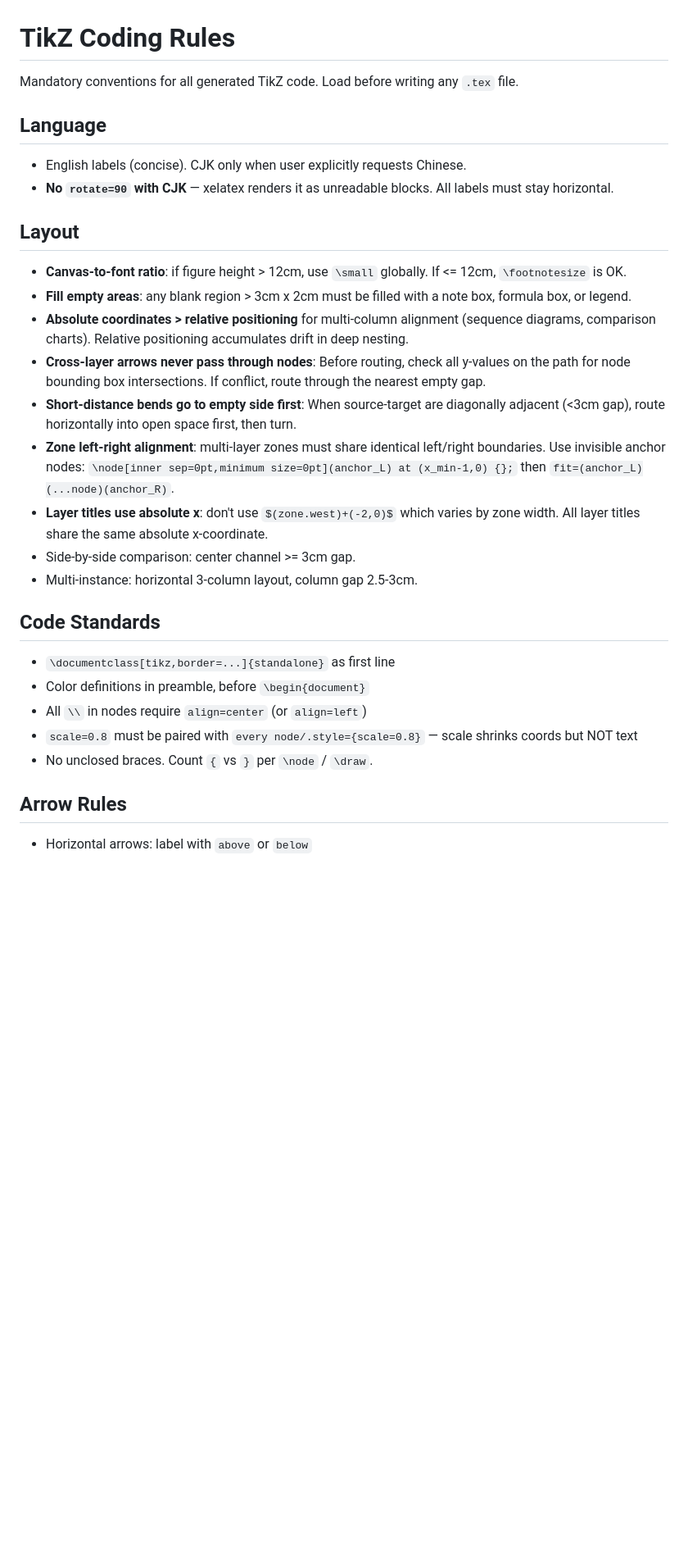
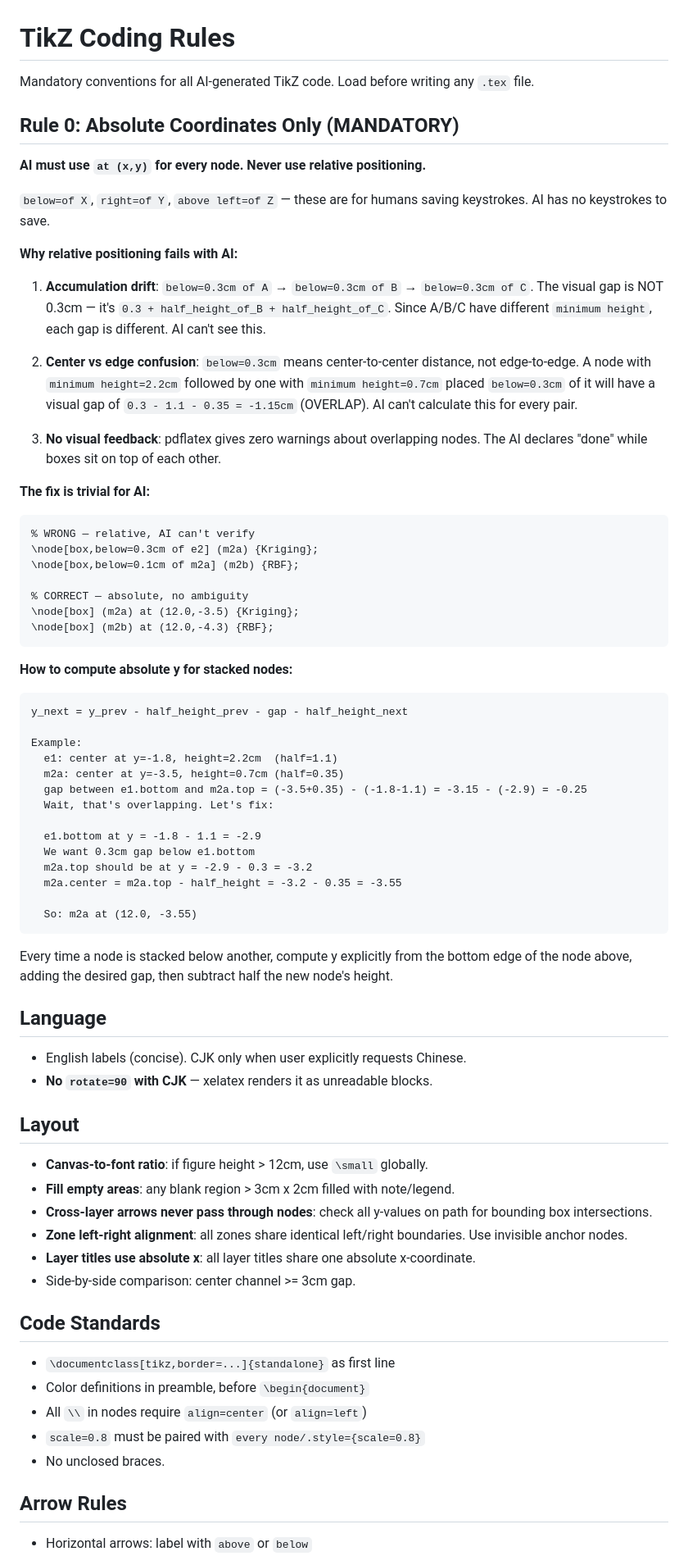
Before and after one commit to haiyichen001/tikz-figure-skill, a Markdown page: references/tikz-coding-rules.md, the part around one of its changes. Shown at 82% size. GitHub-like rendering; blank space fills up the shorter version.

Commit message:
feat: Rule 0 — mandatory absolute coordinates, ban relative positioning for AI

````diff
--- a/references/tikz-coding-rules.md
+++ b/references/tikz-coding-rules.md
@@ -1,28 +1,72 @@
 # TikZ Coding Rules
 
-Mandatory conventions for all generated TikZ code. Load before writing any `.tex` file.
+Mandatory conventions for all AI-generated TikZ code. Load before writing any `.tex` file.
+
+## Rule 0: Absolute Coordinates Only (MANDATORY)
+
+**AI must use `at (x,y)` for every node. Never use relative positioning.**
+
+`below=of X`, `right=of Y`, `above left=of Z` — these are for humans saving keystrokes. AI has no keystrokes to save.
+
+**Why relative positioning fails with AI:**
+
+1. **Accumulation drift**: `below=0.3cm of A` → `below=0.3cm of B` → `below=0.3cm of C`. The visual gap is NOT 0.3cm — it's `0.3 + half_height_of_B + half_height_of_C`. Since A/B/C have different `minimum height`, each gap is different. AI can't see this.
+
+2. **Center vs edge confusion**: `below=0.3cm` means center-to-center distance, not edge-to-edge. A node with `minimum height=2.2cm` followed by one with `minimum height=0.7cm` placed `below=0.3cm` of it will have a visual gap of `0.3 - 1.1 - 0.35 = -1.15cm` (OVERLAP). AI can't calculate this for every pair.
+
+3. **No visual feedback**: pdflatex gives zero warnings about overlapping nodes. The AI declares "done" while boxes sit on top of each other.
+
+**The fix is trivial for AI:**
+
+```latex
+% WRONG — relative, AI can't verify
+\node[box,below=0.3cm of e2] (m2a) {Kriging};
+\node[box,below=0.1cm of m2a] (m2b) {RBF};
+
+% CORRECT — absolute, no ambiguity
+\node[box] (m2a) at (12.0,-3.5) {Kriging};
+\node[box] (m2b) at (12.0,-4.3) {RBF};
+```
+
+**How to compute absolute y for stacked nodes:**
+
+```
+y_next = y_prev - half_height_prev - gap - half_height_next
+
+Example:
+  e1: center at y=-1.8, height=2.2cm  (half=1.1)
+  m2a: center at y=-3.5, height=0.7cm (half=0.35)
+  gap between e1.bottom and m2a.top = (-3.5+0.35) - (-1.8-1.1) = -3.15 - (-2.9) = -0.25
+  Wait, that's overlapping. Let's fix:
+
+  e1.bottom at y = -1.8 - 1.1 = -2.9
+  We want 0.3cm gap below e1.bottom
+  m2a.top should be at y = -2.9 - 0.3 = -3.2
+  m2a.center = m2a.top - half_height = -3.2 - 0.35 = -3.55
+
+  So: m2a at (12.0, -3.55)
+```
+
+Every time a node is stacked below another, compute y explicitly from the bottom edge of the node above, adding the desired gap, then subtract half the new node's height.
 
 ## Language
 - English labels (concise). CJK only when user explicitly requests Chinese.
-- **No `rotate=90` with CJK** — xelatex renders it as unreadable blocks. All labels must stay horizontal.
+- **No `rotate=90` with CJK** — xelatex renders it as unreadable blocks.
 
 ## Layout
-- **Canvas-to-font ratio**: if figure height > 12cm, use `\small` globally. If <= 12cm, `\footnotesize` is OK.
-- **Fill empty areas**: any blank region > 3cm x 2cm must be filled with a note box, formula box, or legend.
-- **Absolute coordinates > relative positioning** for multi-column alignment (sequence diagrams, comparison charts). Relative positioning accumulates drift in deep nesting.
-- **Cross-layer arrows never pass through nodes**: Before routing, check all y-values on the path for node bounding box intersections. If conflict, route through the nearest empty gap.
-- **Short-distance bends go to empty side first**: When source-target are diagonally adjacent (<3cm gap), route horizontally into open space first, then turn.
-- **Zone left-right alignment**: multi-layer zones must share identical left/right boundaries. Use invisible anchor nodes: `\node[inner sep=0pt,minimum size=0pt](anchor_L) at (x_min-1,0) {};` then `fit=(anchor_L)(...node)(anchor_R)`.
-- **Layer titles use absolute x**: don't use `$(zone.west)+(-2,0)$` which varies by zone width. All layer titles share the same absolute x-coordinate.
+- **Canvas-to-font ratio**: if figure height > 12cm, use `\small` globally.
+- **Fill empty areas**: any blank region > 3cm x 2cm filled with note/legend.
+- **Cross-layer arrows never pass through nodes**: check all y-values on path for bounding box intersections.
+- **Zone left-right alignment**: all zones share identical left/right boundaries. Use invisible anchor nodes.
+- **Layer titles use absolute x**: all layer titles share one absolute x-coordinate.
 - Side-by-side comparison: center channel >= 3cm gap.
-- Multi-instance: horizontal 3-column layout, column gap 2.5-3cm.
 
 ## Code Standards
 - `\documentclass[tikz,border=...]{standalone}` as first line
 - Color definitions in preamble, before `\begin{document}`
 - All `\\` in nodes require `align=center` (or `align=left`)
-- `scale=0.8` must be paired with `every node/.style={scale=0.8}` — scale shrinks coords but NOT text
-- No unclosed braces. Count `{` vs `}` per `\node` / `\draw`.
+- `scale=0.8` must be paired with `every node/.style={scale=0.8}`
+- No unclosed braces.
 
 ## Arrow Rules
 - Horizontal arrows: label with `above` or `below`
````
Also changed, not shown: other parts of references/tikz-coding-rules.md (+5 -12 lines), SKILL.md (+1 -1 lines).
